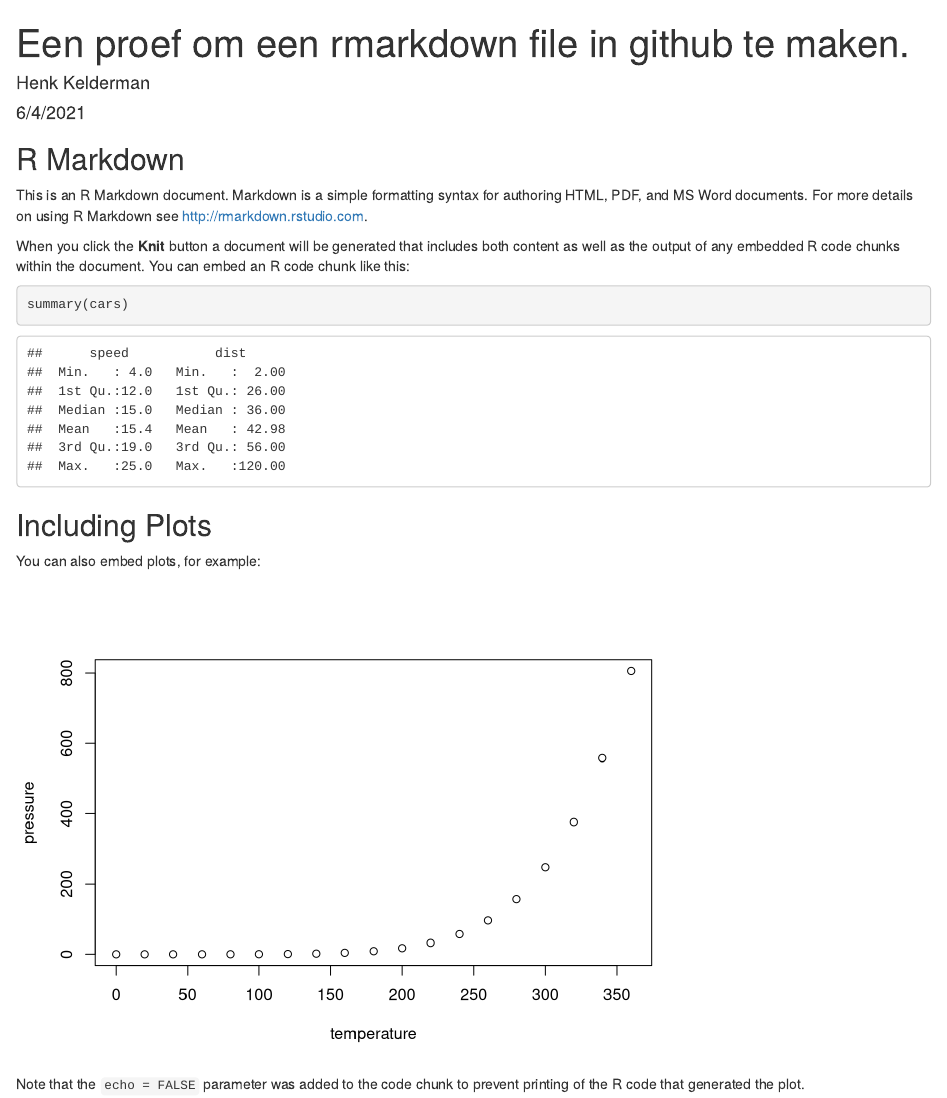
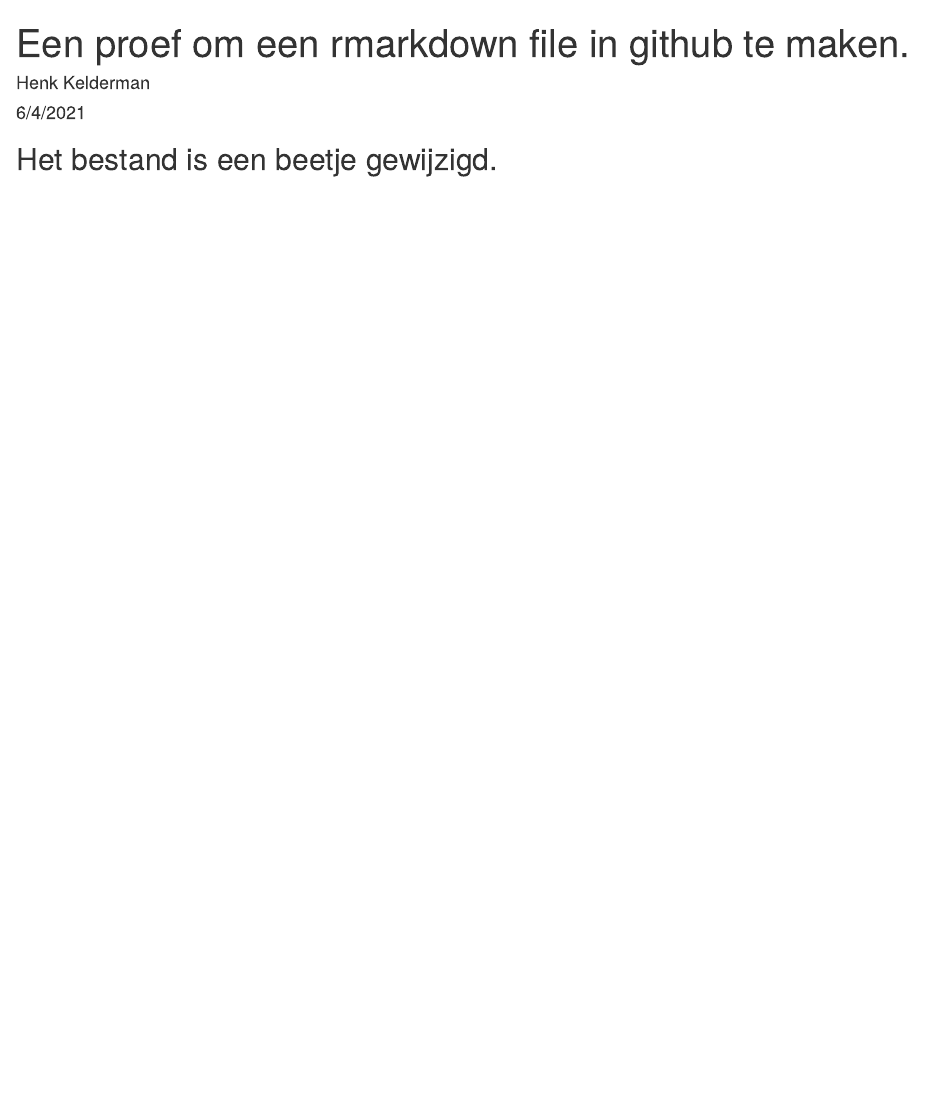
Before and after one commit to hkelderman/R, an R Markdown document (Een proef om een rmarkdown file in github te maken.Rmd): the page in a window 1100 px wide, from its top. Rendered offline with R 4.5, knitr and Pandoc, with nearby package versions.

Commit message:
Het gewijzigde Rmarkdown bestand

````diff
--- a/Een proef om een rmarkdown file in github te maken.Rmd
+++ b/Een proef om een rmarkdown file in github te maken.Rmd
@@ -9,22 +9,4 @@ output: html_document
 knitr::opts_chunk$set(echo = TRUE)
 ```
 
-## R Markdown
-
-This is an R Markdown document. Markdown is a simple formatting syntax for authoring HTML, PDF, and MS Word documents. For more details on using R Markdown see <http://rmarkdown.rstudio.com>.
-
-When you click the **Knit** button a document will be generated that includes both content as well as the output of any embedded R code chunks within the document. You can embed an R code chunk like this:
-
-```{r cars}
-summary(cars)
-```
-
-## Including Plots
-
-You can also embed plots, for example:
-
-```{r pressure, echo=FALSE}
-plot(pressure)
-```
-
-Note that the `echo = FALSE` parameter was added to the code chunk to prevent printing of the R code that generated the plot.
+## Het bestand is een beetje gewijzigd.
````
